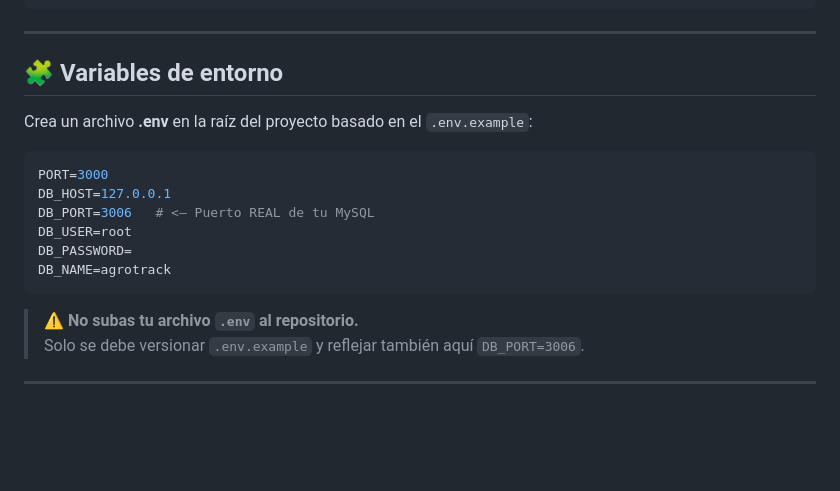
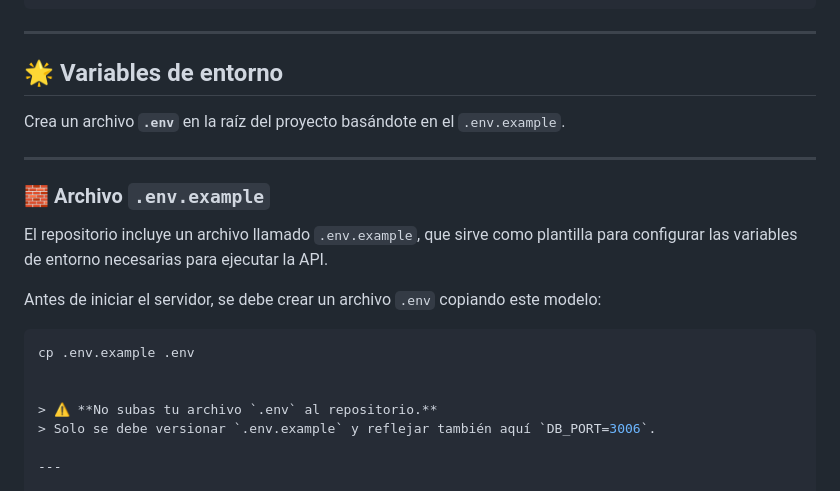
Before and after one commit to GiulianaMGatti/AgroTrack_AO1_WebII, a Markdown page: README.md, the part around the change. Rendered like a GitHub page; blank space fills up the shorter version.

Commit message:
docs: aclarar uso de .env.example en README

````diff
--- a/README.md
+++ b/README.md
@@ -42,17 +42,21 @@ agrotrackAO2/
 
 ---
 
-## 🧩 Variables de entorno
-Crea un archivo **.env** en la raíz del proyecto basado en el `.env.example`:
+## 🌟 Variables de entorno
+
+Crea un archivo **`.env`** en la raíz del proyecto basándote en el `.env.example`.
+
+---
+
+### 🧱 Archivo `.env.example`
+
+El repositorio incluye un archivo llamado `.env.example`, que sirve como plantilla para configurar las variables de entorno necesarias para ejecutar la API.
+
+Antes de iniciar el servidor, se debe crear un archivo `.env` copiando este modelo:
 
 ```bash
-PORT=3000
-DB_HOST=127.0.0.1
-DB_PORT=3006   # <— Puerto REAL de tu MySQL
-DB_USER=root
-DB_PASSWORD=
-DB_NAME=agrotrack
-```
+cp .env.example .env
+
 
 > ⚠️ **No subas tu archivo `.env` al repositorio.**
 > Solo se debe versionar `.env.example` y reflejar también aquí `DB_PORT=3006`.
````
